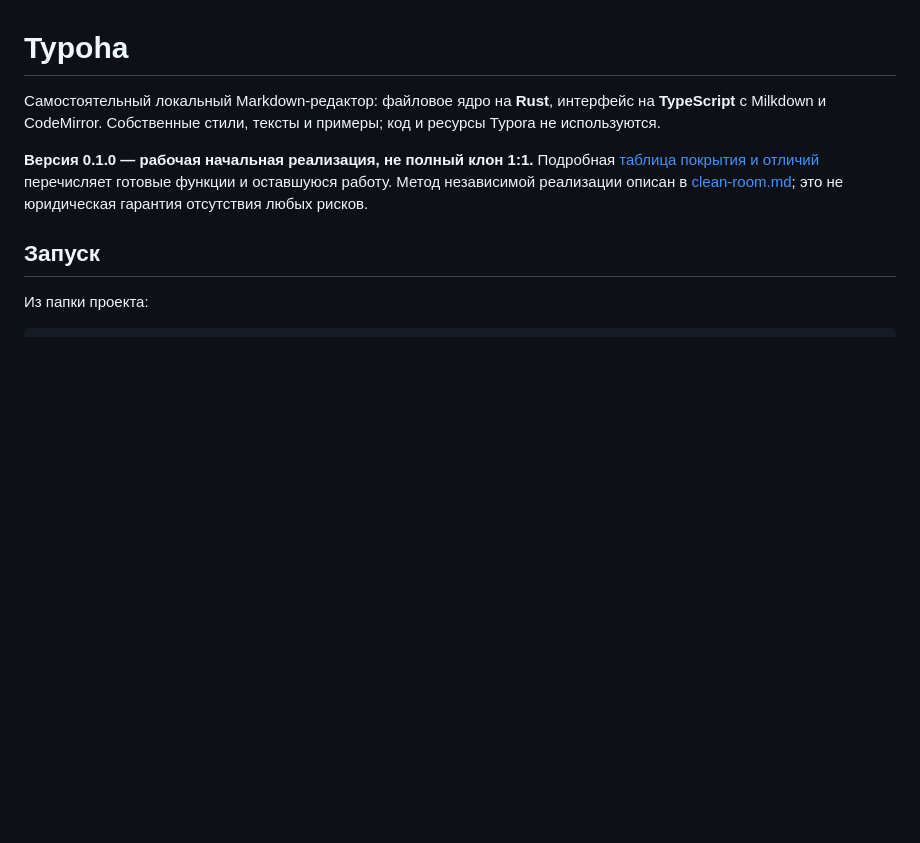
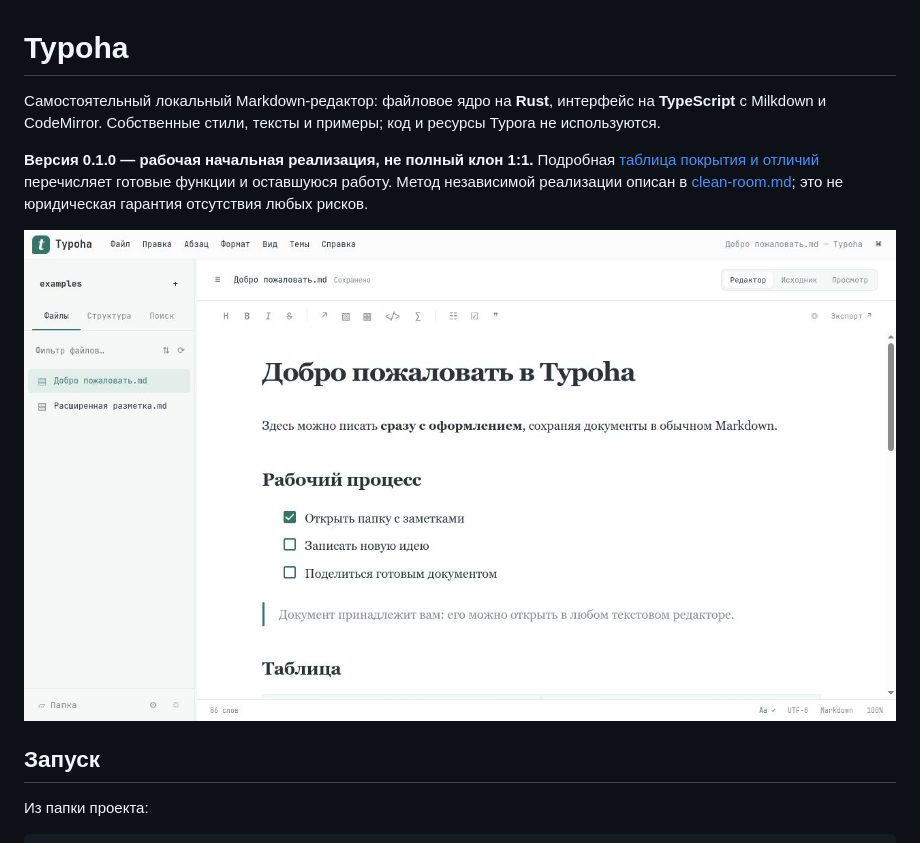
Before and after one commit to Glob876/Codora, a Markdown page: README.md, the part around the change. Rendered like a GitHub page; pictures changed too: docs/screenshots/typoha.jpg (added); blank space fills up the shorter version.

Commit message:
docs: add original Typoha screenshot and verified clipboard image workflow

```diff
--- a/README.md
+++ b/README.md
@@ -3,6 +3,8 @@
 Самостоятельный локальный Markdown-редактор: файловое ядро на **Rust**, интерфейс на **TypeScript** с Milkdown и CodeMirror. Собственные стили, тексты и примеры; код и ресурсы Typora не используются.
 
 **Версия 0.1.0 — рабочая начальная реализация, не полный клон 1:1.** Подробная [таблица покрытия и отличий](docs/parity.md) перечисляет готовые функции и оставшуюся работу. Метод независимой реализации описан в [clean-room.md](docs/clean-room.md); это не юридическая гарантия отсутствия любых рисков.
+
+![Typoha — собственный интерфейс](docs/screenshots/typoha.jpg)
 
 ## Запуск
 
```
Also changed, not shown: docs/clean-room.md (+2 -0 lines), docs/verification.md (+2 -0 lines), 1 other file.
